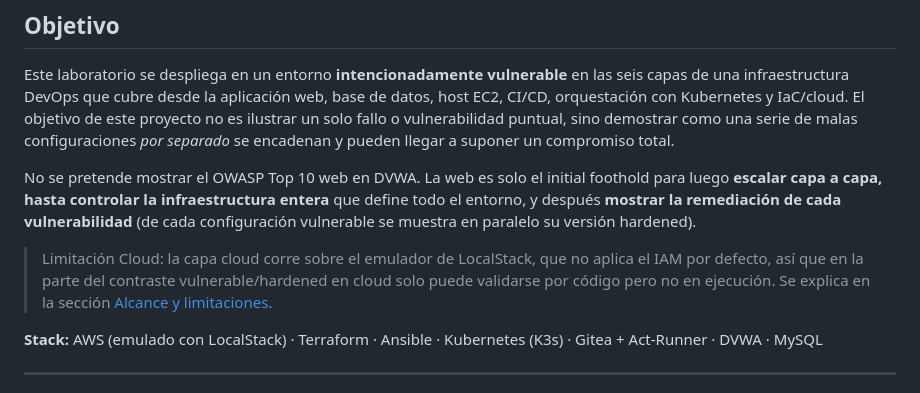
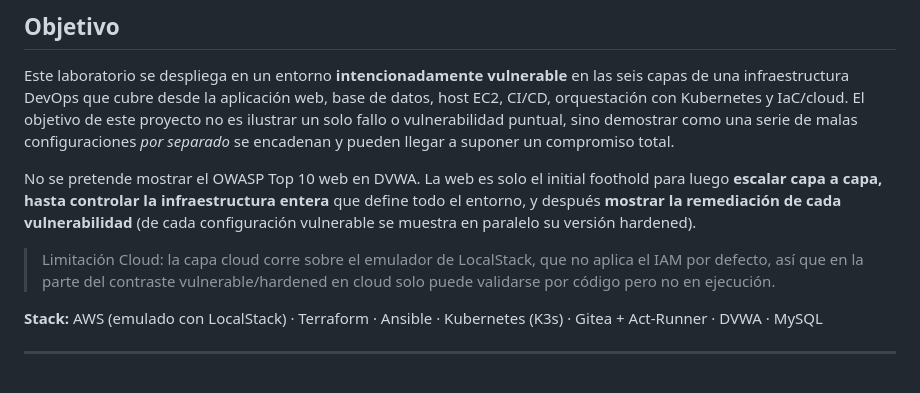
Before and after one commit to danipalomo/devsecops-lab, a Markdown page: README.md, the part around the change. Drawn GitHub-style.

Commit message:
Update cloud limitation explanation in README
Clarified the limitations of the cloud layer regarding LocalStack and IAM.

```diff
--- a/README.md
+++ b/README.md
@@ -27,7 +27,7 @@ Este laboratorio se despliega en un entorno **intencionadamente vulnerable** en
 
 No se pretende mostrar el OWASP Top 10 web en DVWA. La web es solo el initial foothold para luego **escalar capa a capa, hasta controlar la infraestructura entera** que define todo el entorno, y después **mostrar la remediación de cada vulnerabilidad** (de cada configuración vulnerable se muestra en paralelo su versión hardened).
 
-> Limitación Cloud: la capa cloud corre sobre el emulador de LocalStack, que no aplica el IAM por defecto, así que en la parte del contraste vulnerable/hardened en cloud solo puede validarse por código pero no en ejecución. Se explica en la sección [Alcance y limitaciones](#alcance-supuestos-y-limitaciones).
+> Limitación Cloud: la capa cloud corre sobre el emulador de LocalStack, que no aplica el IAM por defecto, así que en la parte del contraste vulnerable/hardened en cloud solo puede validarse por código pero no en ejecución.
 
 **Stack:** AWS (emulado con LocalStack) · Terraform · Ansible · Kubernetes (K3s) · Gitea + Act-Runner · DVWA · MySQL
 
```
